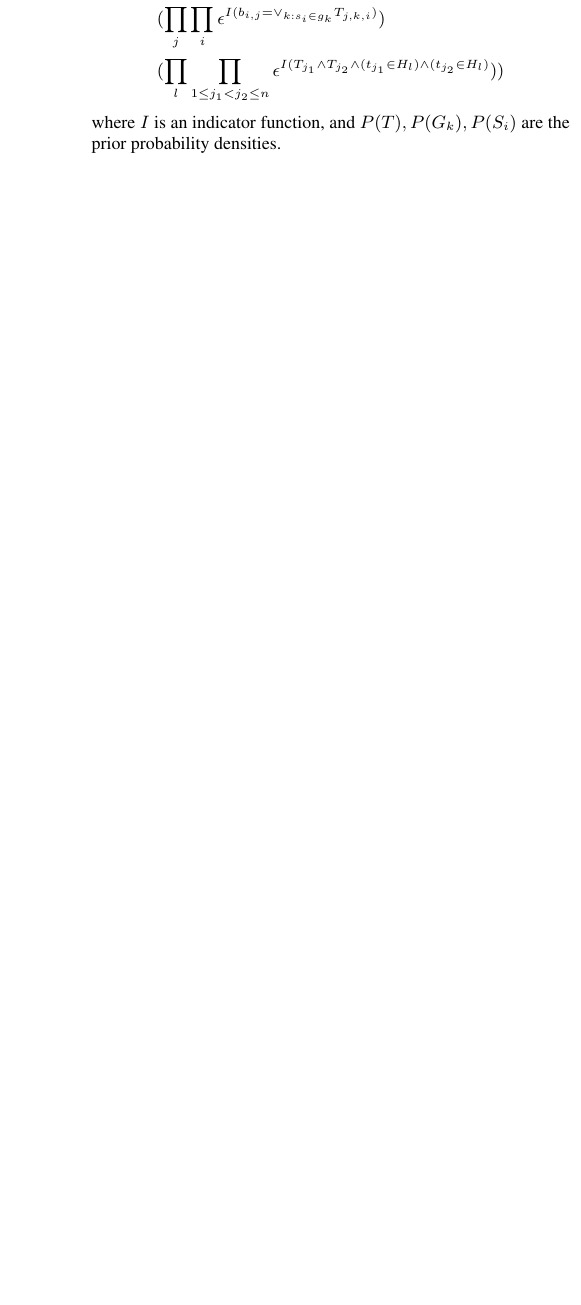
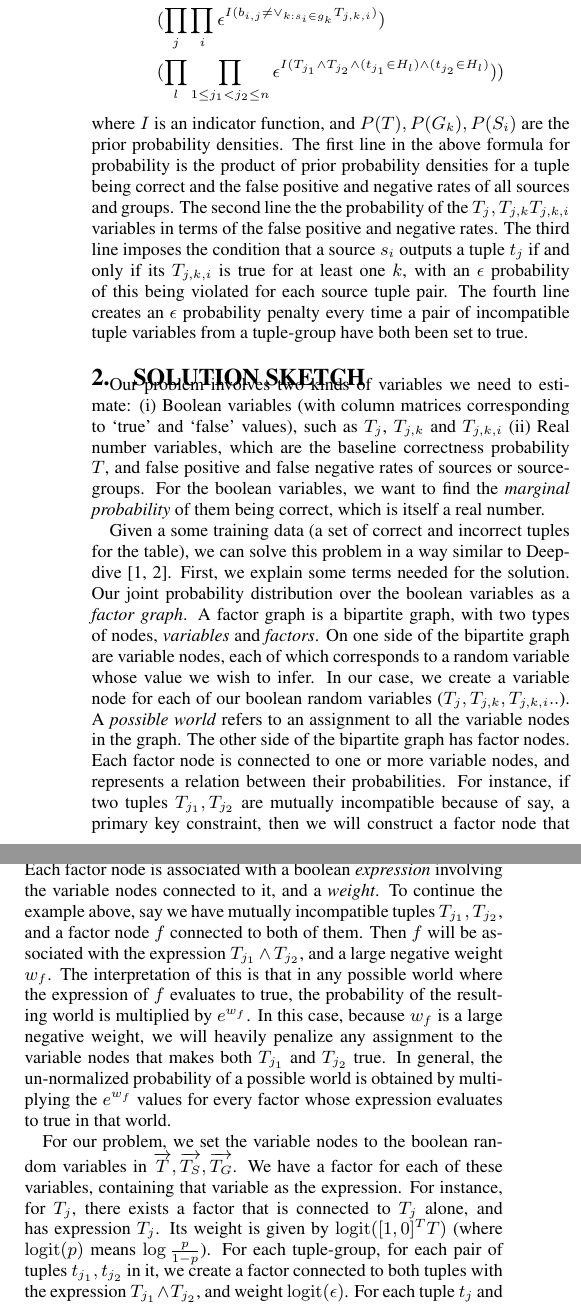
Before and after one commit to brahmaneya/WebSourceQuality, a LaTeX paper (Paper/WebSourceQuality.tex): part of one column of page 2 of 3 before the commit and two parts of the columns of page 2 of 4 after it, the two joined at a grey line, cut so that both start at the same text, the shorter picture padded with empty space. Compiled offline with pdfLaTeX.

Commit message:
corrections in first part. started writing solution sketch

```diff
--- a/Paper/WebSourceQuality.tex
+++ b/Paper/WebSourceQuality.tex
@@ -40,6 +40,7 @@
 \newcommand{\agp}[1]{\textcolor{green}{Aditya: #1}}
 \newcommand{\mrj}[1]{\textcolor{red}{#1}}
 \newcommand{\mrjdel}[1]{\textcolor{red}{\sout{#1}}}
+\newcommand{\logit}{\mathrm{logit}}
 
 \newcommand{\squishlist}{
    \begin{list}{$\bullet$}
@@ -119,11 +119,26 @@ Using $\overrightarrow{T}$ to denote the vector of random variables $T_1..T_n$,
 \begin{align*}
-& P_J(\overrightarrow{T}, \overrightarrow{T_S}, \overrightarrow{T_G}, \overrightarrow{S}, \overrightarrow{G}) =
+& P_J(\overrightarrow{T}, \overrightarrow{T_S}, \overrightarrow{T_G}, T, \overrightarrow{S}, \overrightarrow{G}) =
 \\& P(T) \times (\prod_{k} P(G_k)) (\prod_{i} P(S_i)) \times
-\\& (\prod_{j=1}^{n} T_{j}^{T}T \prod_{k} T_{j, k}^{T}G_k \prod_{i:s_i\in g_k} T_{j,k,i}^{T}S_i) \times
-\\& (\prod_{j} \prod_{i} \epsilon^{I(b_{i,j} = \lor_{k : s_i \in g_k} T_{j,k,i})})
+\\& (\prod_{j=1}^{n} T_{j}^{T}T \prod_{k} T_{j, k}^{T}G_kT_j \prod_{i:s_i\in g_k} T_{j,k,i}^{T}S_iT_{j,k}) \times
+\\& (\prod_{j} \prod_{i} \epsilon^{I(b_{i,j} \neq \lor_{k : s_i \in g_k} T_{j,k,i})})
 \\& (\prod_{l} \prod_{1 \leq j_1 < j_2 \leq n} \epsilon^{I(T_{j_1} \land T_{j_2} \land (t_{j_1}\in H_l) \land (t_{j_2} \in H_l)}))
 \end{align*}
-where $I$ is an indicator function, and $P(T), P(G_k), P(S_i)$ are the prior probability densities.
+where $I$ is an indicator function, and $P(T), P(G_k), P(S_i)$ are the prior probability densities. The first line in the above formula for probability is the product of prior probability densities for a tuple being correct and the false positive and negative rates of all sources and groups. The second line the the probability of the $T_j, T_{j,k} T_{j,k,i}$ variables in terms of the false positive and negative rates. The third line imposes the condition that a source $s_i$ outputs a tuple $t_j$ if and only if its $T_{j,k,i}$ is true for at least one $k$, with an $\epsilon$ probability of this being violated for each source tuple pair. The fourth line creates an $\epsilon$ probability penalty every time a pair of incompatible tuple variables from a tuple-group have both been set to true.
+
+\section{Solution Sketch}
+Our problem involves two kinds of variables we need to estimate: (i) Boolean variables (with column matrices corresponding to `true' and `false' values), such as $T_j$, $T_{j,k}$ and $T_{j,k,i}$ (ii) Real number variables, which are the baseline correctness probability $T$, and false positive and false negative rates of sources or source-groups. For the boolean variables, we want to find the \textit{marginal probability} of them being correct, which is itself a real number.
+
+Given a some training data (a set of correct and incorrect tuples for the table), we can solve this problem in a way similar to Deepdive~\cite{deepdive,Niu_deepdive:web-scale}. First, we explain some terms needed for the solution. Our joint probability distribution over the boolean variables as a \textit{factor graph}. A factor graph is a bipartite graph, with two types of nodes, \textit{variables} and \textit{factors}. On one side of the bipartite graph are variable nodes, each of which corresponds to a random variable whose value we wish to infer. In our case, we create a variable node for each of our boolean random variables ($T_j, T_{j, k}, T_{j,k,i} ..$). A \textit{possible world} refers to an assignment to all the variable nodes in the graph. The other side of the bipartite graph has factor nodes. Each factor node is connected to one or more variable nodes, and represents a relation between their probabilities. For instance, if two tuples $T_{j_1}, T_{j_2}$ are mutually incompatible because of say, a primary key constraint, then we will construct a factor node that is connected to $T_{j_1}$ and $T_{j_2}$ to represent their negative correlation. Each factor node is associated with a boolean \textit{expression} involving the variable nodes connected to it, and a \textit{weight}. To continue the example above, say we have mutually incompatible tuples $T_{j_1}, T_{j_2}$, and a factor node $f$ connected to both of them. Then $f$ will be associated with the expression $T_{j_1} \land T_{j_2}$, and a large negative weight $w_f$. The interpretation of this is that in any possible world where the expression of $f$ evaluates to true, the probability of the resulting world is multiplied by $e^{w_f}$. In this case, because $w_f$ is a large negative weight, we will heavily penalize any assignment to the variable nodes that makes both $T_{j_1}$ and $T_{j_2}$ true. In general, the un-normalized probability of a possible world is obtained by multiplying the $e^{w_f}$ values for every factor whose expression evaluates to true in that world.
+
+For our problem, we set the variable nodes to the boolean random variables in $\overrightarrow{T}, \overrightarrow{T_S}, \overrightarrow{T_G}$. We have a factor for each of these variables, containing that variable as the expression. For instance, for $T_j$, there exists a factor that is connected to $T_j$ alone, and has expression $T_j$. Its weight is given by $\logit([1,0]^TT)$ (where $\logit(p)$ means $\log\frac{p}{1-p}$). For each tuple-group, for each pair of tuples $t_{j_1}, t_{j_2}$ in it, we create a factor connected to both tuples with the expression $T_{j_1} \land T_{j_2}$, and weight $\logit(\epsilon)$. For each tuple $t_j$ and source $s_i$, we also create a factor connecting $T_{j,k,i}$ for all groups $g_k$ that contain $s_i$. The expression for this factor is $b_{i,j} \neq \lor_{k} T_{j,k,i}$, and weight is $\logit(\epsilon)$.
+%%%%%%%%%
+% forced relations between weights.
+Now we have the specify the weights of the factors with the single boolean variables. The weights for the factors $T_j$ correspond to the prior probability of a tuple being correct, the weight for $T_{j, S_i}$ for each $i$ corresponds to the accuracy of source $s_i$, and the weight for $T_{j, G_k}$ corresponds to the accuracy of source-group $s_k$. Since these accuracies are not known beforehand, we need to learn the weights for these factors. We will explain how the weights are learnt later. To begin with, we can initialize the weights to some random values.
+
+Given a factor graph, with the graph structure, expressions, and weights specified, we want to find the probability distribution of values for each variable node in the graph. Finding the exact probability distribution is intractable for several graphs, but we can estimate the probability distribution using Gibb's Sampling. That is, we start from a random possible world, and then change the value of variables in it one at a time, in accordance with the total probability distribution. If we do this for sufficiently many iterations, the probability with which we reach a possible world approaches the actual probability of that possible world according to the total probability distribution. Then by counting the fraction of sampled possible worlds in which a variable node $T$ was set to true, we get an estimate of the marginal probability of $T$ being true.
+
+For learning weights, we can use some training data, along with stochastic gradient descent. Unlike for most gold-standard based evaluations, we are not using only the training data for evaluating source accuracies. We may have a small amount of training data with a large amount of unlabelled data, and our procedure uses both of these to evaluate sources.
+
 
 
 
```
Also changed, not shown: Paper/WebSourceQuality.tex (21 more changed lines).
